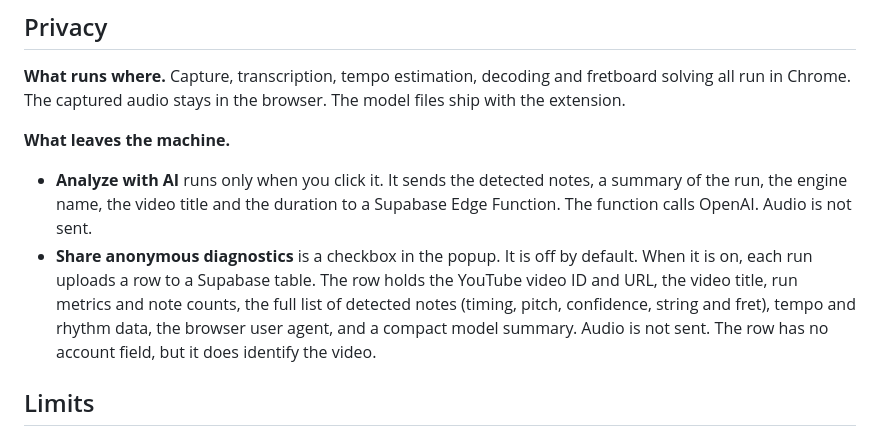
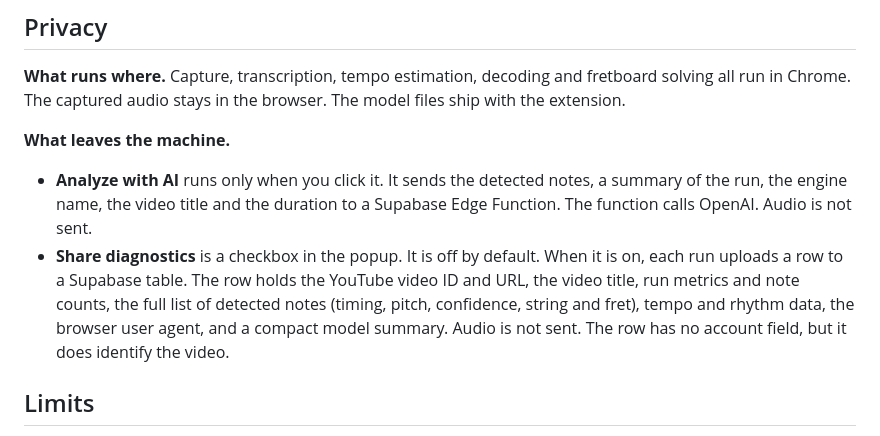
Before and after one commit to WasanthaK/youtube-music-notes, a Markdown page: README.md, the part around the change. GitHub-like rendering.

Commit message:
README: use the new checkbox name, 'Share diagnostics'
Co-Authored-By: Claude Fable 5.2 <noreply@anthropic.com>
Claude-Session: https://claude.ai/code/session_011Dmiw3LuyGV24qvc2arJuq

```diff
--- a/README.md
+++ b/README.md
@@ -53,7 +53,7 @@ The CI workflow uses Node.js 22.
 **What leaves the machine.**
 
 - **Analyze with AI** runs only when you click it. It sends the detected notes, a summary of the run, the engine name, the video title and the duration to a Supabase Edge Function. The function calls OpenAI. Audio is not sent.
-- **Share anonymous diagnostics** is a checkbox in the popup. It is off by default. When it is on, each run uploads a row to a Supabase table. The row holds the YouTube video ID and URL, the video title, run metrics and note counts, the full list of detected notes (timing, pitch, confidence, string and fret), tempo and rhythm data, the browser user agent, and a compact model summary. Audio is not sent. The row has no account field, but it does identify the video.
+- **Share diagnostics** is a checkbox in the popup. It is off by default. When it is on, each run uploads a row to a Supabase table. The row holds the YouTube video ID and URL, the video title, run metrics and note counts, the full list of detected notes (timing, pitch, confidence, string and fret), tempo and rhythm data, the browser user agent, and a compact model summary. Audio is not sent. The row has no account field, but it does identify the video.
 
 ## Limits
 
```
